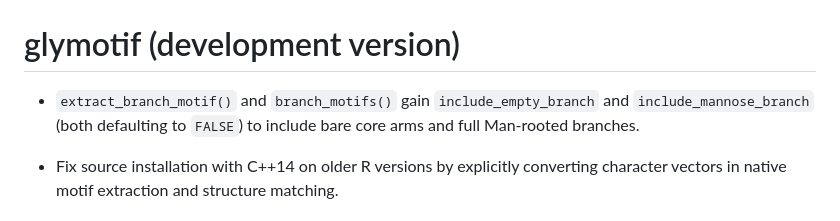
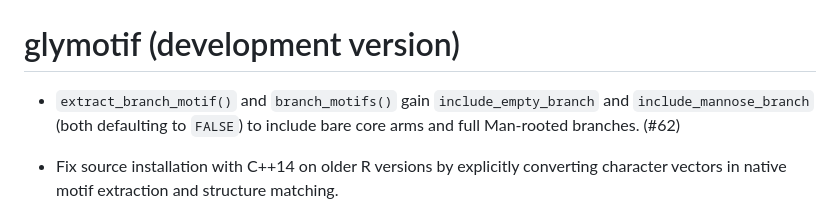
Before and after one commit to glycoverse/glymotif, a Markdown page: NEWS.md, the part around the change. Rendered like a GitHub page.

Commit message:
chore: link branch motif NEWS entry to PR 62

```diff
--- a/NEWS.md
+++ b/NEWS.md
@@ -1,6 +1,6 @@
 # glymotif (development version)
 
-* `extract_branch_motif()` and `branch_motifs()` gain `include_empty_branch` and `include_mannose_branch` (both defaulting to `FALSE`) to include bare core arms and full Man-rooted branches.
+* `extract_branch_motif()` and `branch_motifs()` gain `include_empty_branch` and `include_mannose_branch` (both defaulting to `FALSE`) to include bare core arms and full Man-rooted branches. (#62)
 
 * Fix source installation with C++14 on older R versions by explicitly converting
   character vectors in native motif extraction and structure matching.
```
